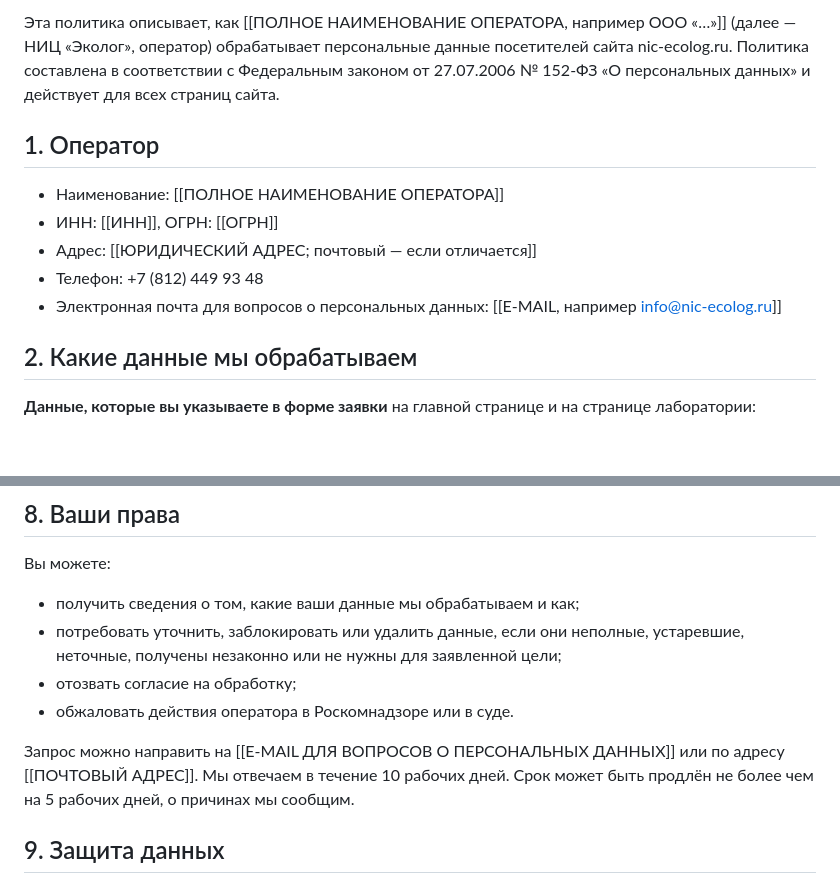
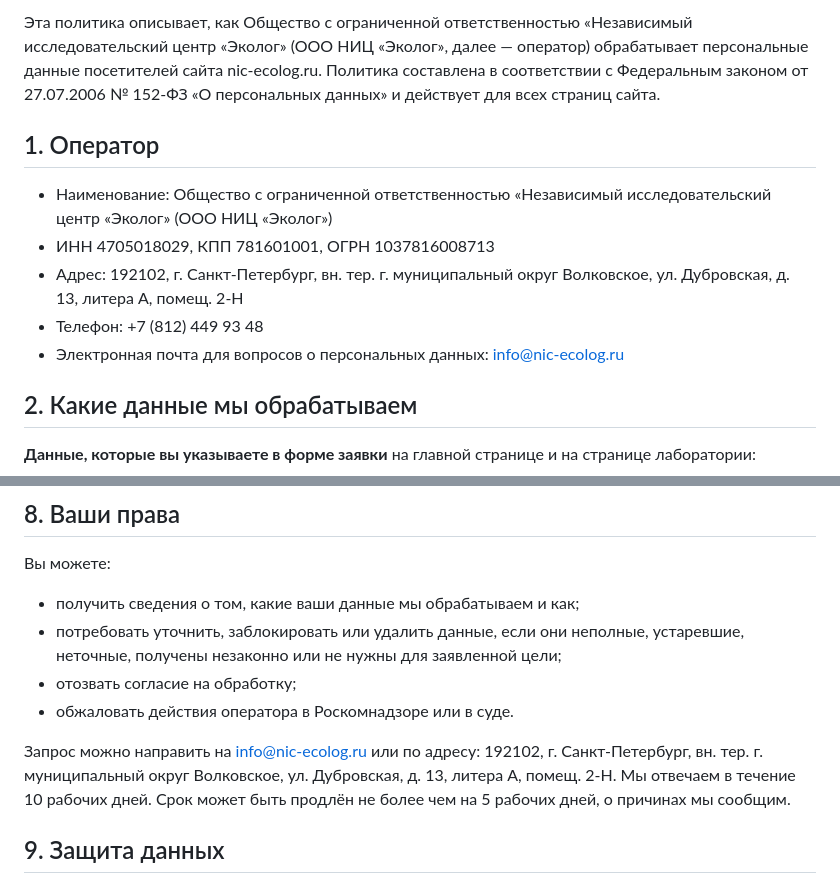
Before and after one commit to VasiliiLbyte/nic_ecolog, a Markdown page: content/privacy.md, 2 parts joined by grey strips. Drawn GitHub-style; blank space fills up the shorter version.

Commit message:
feat(privacy): реквизиты ООО НИЦ «Эколог» в черновике политики
Наименование, ИНН, КПП, ОГРН и юридический адрес — по данным ЕГРЮЛ (Checko).
Контакт для вопросов о персональных данных — info@nic-ecolog.ru.
Остаются поля [[…]] со сроком хранения и пунктами «ПРОВЕРИТЬ», поэтому на сайте пока заглушка.

Co-Authored-By: Claude Opus 5.5 <noreply@anthropic.com>

```diff
--- a/content/privacy.md
+++ b/content/privacy.md
@@ -1,12 +1,12 @@
-Эта политика описывает, как [[ПОЛНОЕ НАИМЕНОВАНИЕ ОПЕРАТОРА, например ООО «…»]] (далее — НИЦ «Эколог», оператор) обрабатывает персональные данные посетителей сайта nic-ecolog.ru. Политика составлена в соответствии с Федеральным законом от 27.07.2006 № 152-ФЗ «О персональных данных» и действует для всех страниц сайта.
+Эта политика описывает, как Общество с ограниченной ответственностью «Независимый исследовательский центр «Эколог» (ООО НИЦ «Эколог», далее — оператор) обрабатывает персональные данные посетителей сайта nic-ecolog.ru. Политика составлена в соответствии с Федеральным законом от 27.07.2006 № 152-ФЗ «О персональных данных» и действует для всех страниц сайта.
 
 ## 1. Оператор
 
-- Наименование: [[ПОЛНОЕ НАИМЕНОВАНИЕ ОПЕРАТОРА]]
-- ИНН: [[ИНН]], ОГРН: [[ОГРН]]
-- Адрес: [[ЮРИДИЧЕСКИЙ АДРЕС; почтовый — если отличается]]
+- Наименование: Общество с ограниченной ответственностью «Независимый исследовательский центр «Эколог» (ООО НИЦ «Эколог»)
+- ИНН 4705018029, КПП 781601001, ОГРН 1037816008713
+- Адрес: 192102, г. Санкт-Петербург, вн. тер. г. муниципальный округ Волковское, ул. Дубровская, д. 13, литера А, помещ. 2-Н
 - Телефон: +7 (812) 449 93 48
-- Электронная почта для вопросов о персональных данных: [[E-MAIL, например info@nic-ecolog.ru]]
+- Электронная почта для вопросов о персональных данных: info@nic-ecolog.ru
 
 ## 2. Какие данные мы обрабатываем
 
@@ -66,7 +66,7 @@
 - отозвать согласие на обработку;
 - обжаловать действия оператора в Роскомнадзоре или в суде.
 
-Запрос можно направить на [[E-MAIL ДЛЯ ВОПРОСОВ О ПЕРСОНАЛЬНЫХ ДАННЫХ]] или по адресу [[ПОЧТОВЫЙ АДРЕС]]. Мы отвечаем в течение 10 рабочих дней. Срок может быть продлён не более чем на 5 рабочих дней, о причинах мы сообщим.
+Запрос можно направить на info@nic-ecolog.ru или по адресу: 192102, г. Санкт-Петербург, вн. тер. г. муниципальный округ Волковское, ул. Дубровская, д. 13, литера А, помещ. 2-Н. Мы отвечаем в течение 10 рабочих дней. Срок может быть продлён не более чем на 5 рабочих дней, о причинах мы сообщим.
 
 ## 9. Защита данных
 
```
